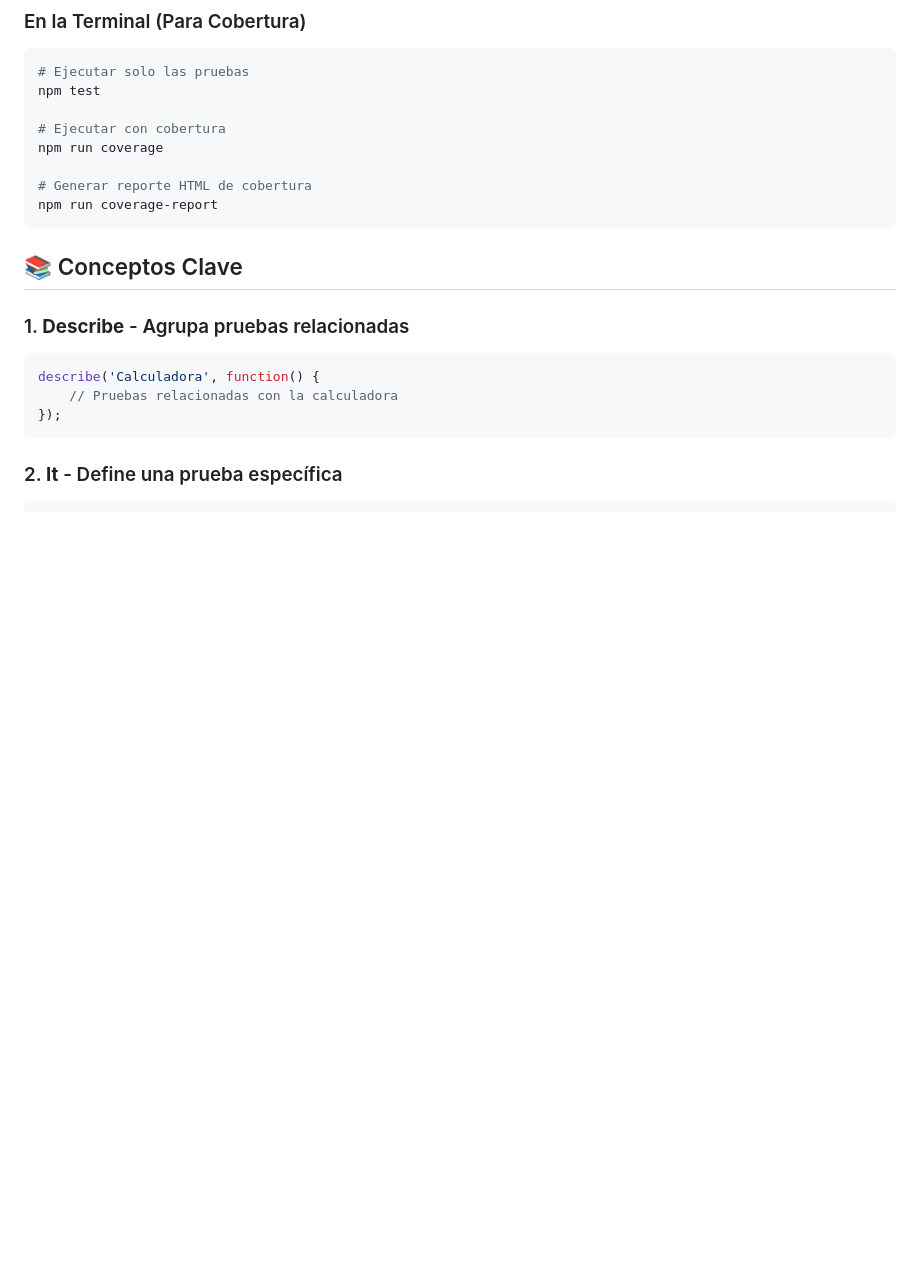
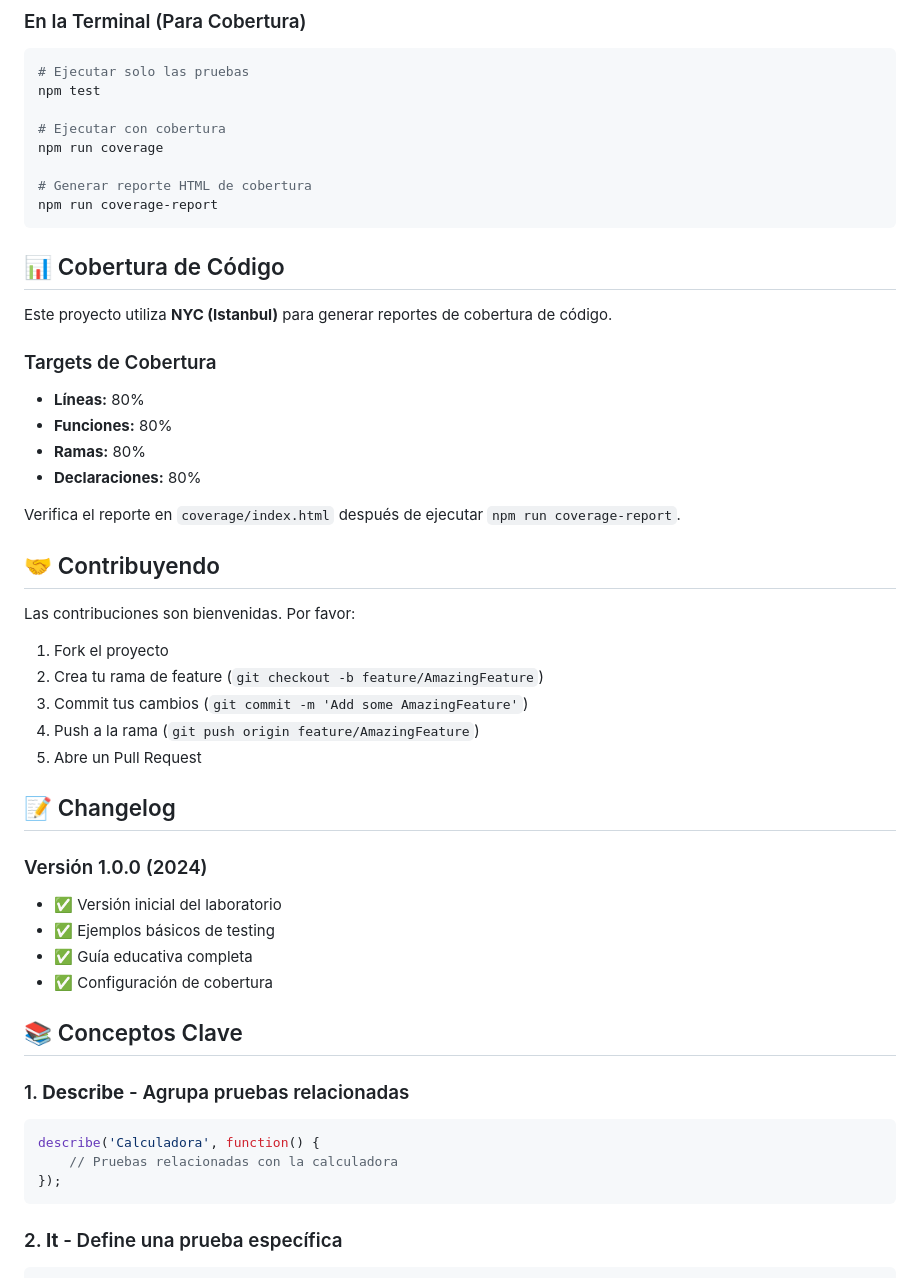
Before and after one commit to amaurelia/jasmine, a Markdown page: README.md, the part around the change. GitHub-like rendering; blank space fills up the shorter version.

Commit message:
docs: enhance documentation with contribution guidelines and changelog
- Add CONTRIBUTING section with PR guidelines
- Include Changelog with version history
- Document code coverage targets and verification
- Improve project documentation structure

Fixes #1

````diff
--- a/README.md
+++ b/README.md
@@ -87,6 +87,36 @@ npm run coverage
 # Generar reporte HTML de cobertura
 npm run coverage-report
 ```
+
+## 📊 Cobertura de Código
+
+Este proyecto utiliza **NYC (Istanbul)** para generar reportes de cobertura de código.
+
+### Targets de Cobertura
+- **Líneas:** 80%
+- **Funciones:** 80%
+- **Ramas:** 80%
+- **Declaraciones:** 80%
+
+Verifica el reporte en `coverage/index.html` después de ejecutar `npm run coverage-report`.
+
+## 🤝 Contribuyendo
+
+Las contribuciones son bienvenidas. Por favor:
+
+1. Fork el proyecto
+2. Crea tu rama de feature (`git checkout -b feature/AmazingFeature`)
+3. Commit tus cambios (`git commit -m 'Add some AmazingFeature'`)
+4. Push a la rama (`git push origin feature/AmazingFeature`)
+5. Abre un Pull Request
+
+## 📝 Changelog
+
+### Versión 1.0.0 (2024)
+- ✅ Versión inicial del laboratorio
+- ✅ Ejemplos básicos de testing
+- ✅ Guía educativa completa
+- ✅ Configuración de cobertura
 
 ## 📚 Conceptos Clave
 
````
